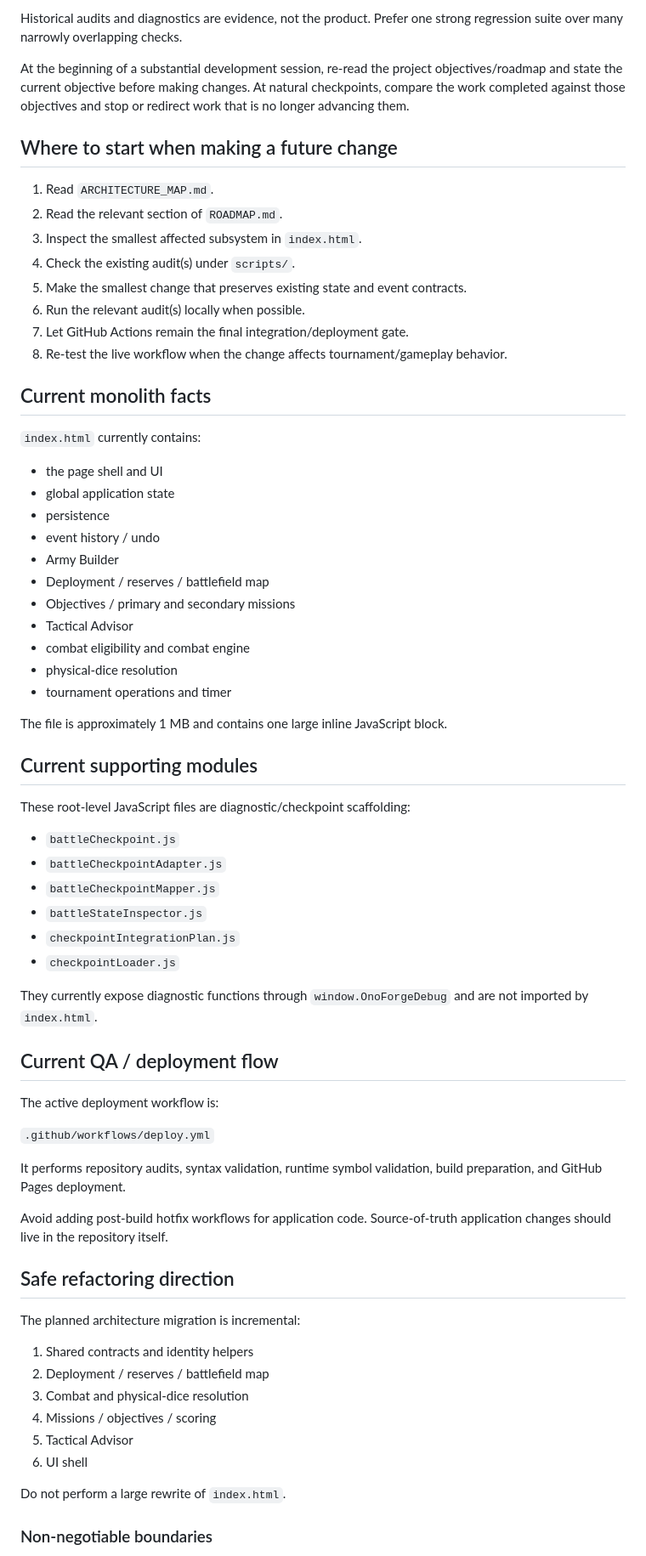
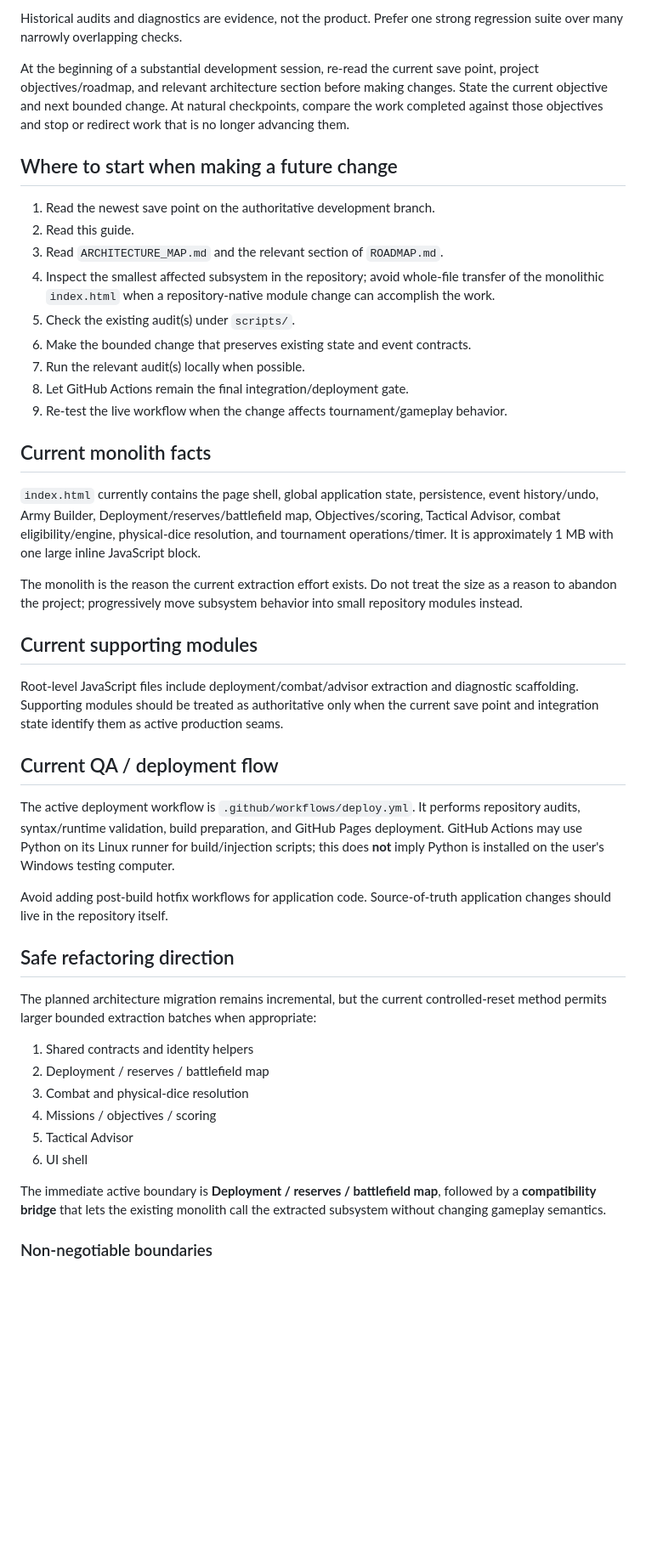
Before and after one commit to Grumpa916/onoforge40k, a Markdown page: DEVELOPMENT_GUIDE.md, the part around one of its changes. Shown at 85% size. Drawn GitHub-style; blank space fills up the shorter version.

Commit message:
docs: reconcile development guide with controlled reset

```diff
--- a/DEVELOPMENT_GUIDE.md
+++ b/DEVELOPMENT_GUIDE.md
@@ -48,63 +69,39 @@ When a problem is understood well enough to act, act. Do not create additional a
 
 Historical audits and diagnostics are evidence, not the product. Prefer one strong regression suite over many narrowly overlapping checks.
 
-At the beginning of a substantial development session, re-read the project objectives/roadmap and state the current objective before making changes. At natural checkpoints, compare the work completed against those objectives and stop or redirect work that is no longer advancing them.
+At the beginning of a substantial development session, re-read the current save point, project objectives/roadmap, and relevant architecture section before making changes. State the current objective and next bounded change. At natural checkpoints, compare the work completed against those objectives and stop or redirect work that is no longer advancing them.
 
 ## Where to start when making a future change
 
-1. Read `ARCHITECTURE_MAP.md`.
-2. Read the relevant section of `ROADMAP.md`.
-3. Inspect the smallest affected subsystem in `index.html`.
-4. Check the existing audit(s) under `scripts/`.
-5. Make the smallest change that preserves existing state and event contracts.
-6. Run the relevant audit(s) locally when possible.
-7. Let GitHub Actions remain the final integration/deployment gate.
-8. Re-test the live workflow when the change affects tournament/gameplay behavior.
+1. Read the newest save point on the authoritative development branch.
+2. Read this guide.
+3. Read `ARCHITECTURE_MAP.md` and the relevant section of `ROADMAP.md`.
+4. Inspect the smallest affected subsystem in the repository; avoid whole-file transfer of the monolithic `index.html` when a repository-native module change can accomplish the work.
+5. Check the existing audit(s) under `scripts/`.
+6. Make the bounded change that preserves existing state and event contracts.
+7. Run the relevant audit(s) locally when possible.
+8. Let GitHub Actions remain the final integration/deployment gate.
+9. Re-test the live workflow when the change affects tournament/gameplay behavior.
 
 ## Current monolith facts
 
-`index.html` currently contains:
+`index.html` currently contains the page shell, global application state, persistence, event history/undo, Army Builder, Deployment/reserves/battlefield map, Objectives/scoring, Tactical Advisor, combat eligibility/engine, physical-dice resolution, and tournament operations/timer. It is approximately 1 MB with one large inline JavaScript block.
 
-- the page shell and UI
-- global application state
-- persistence
-- event history / undo
-- Army Builder
-- Deployment / reserves / battlefield map
-- Objectives / primary and secondary missions
-- Tactical Advisor
-- combat eligibility and combat engine
-- physical-dice resolution
-- tournament operations and timer
-
-The file is approximately 1 MB and contains one large inline JavaScript block.
+The monolith is the reason the current extraction effort exists. Do not treat the size as a reason to abandon the project; progressively move subsystem behavior into small repository modules instead.
 
 ## Current supporting modules
 
-These root-level JavaScript files are diagnostic/checkpoint scaffolding:
-
-- `battleCheckpoint.js`
-- `battleCheckpointAdapter.js`
-- `battleCheckpointMapper.js`
-- `battleStateInspector.js`
-- `checkpointIntegrationPlan.js`
-- `checkpointLoader.js`
-
-They currently expose diagnostic functions through `window.OnoForgeDebug` and are not imported by `index.html`.
+Root-level JavaScript files include deployment/combat/advisor extraction and diagnostic scaffolding. Supporting modules should be treated as authoritative only when the current save point and integration state identify them as active production seams.
 
 ## Current QA / deployment flow
 
-The active deployment workflow is:
-
-`.github/workflows/deploy.yml`
-
-It performs repository audits, syntax validation, runtime symbol validation, build preparation, and GitHub Pages deployment.
+The active deployment workflow is `.github/workflows/deploy.yml`. It performs repository audits, syntax/runtime validation, build preparation, and GitHub Pages deployment. GitHub Actions may use Python on its Linux runner for build/injection scripts; this does **not** imply Python is installed on the user's Windows testing computer.
 
 Avoid adding post-build hotfix workflows for application code. Source-of-truth application changes should live in the repository itself.
 
 ## Safe refactoring direction
 
-The planned architecture migration is incremental:
+The planned architecture migration remains incremental, but the current controlled-reset method permits larger bounded extraction batches when appropriate:
 
 1. Shared contracts and identity helpers
 2. Deployment / reserves / battlefield map
@@ -113,7 +110,7 @@ The planned architecture migration is incremental:
 5. Tactical Advisor
 6. UI shell
 
-Do not perform a large rewrite of `index.html`.
+The immediate active boundary is **Deployment / reserves / battlefield map**, followed by a **compatibility bridge** that lets the existing monolith call the extracted subsystem without changing gameplay semantics.
 
 ### Non-negotiable boundaries
 
```
Also changed, not shown: other parts of DEVELOPMENT_GUIDE.md (+48 -28 lines).
